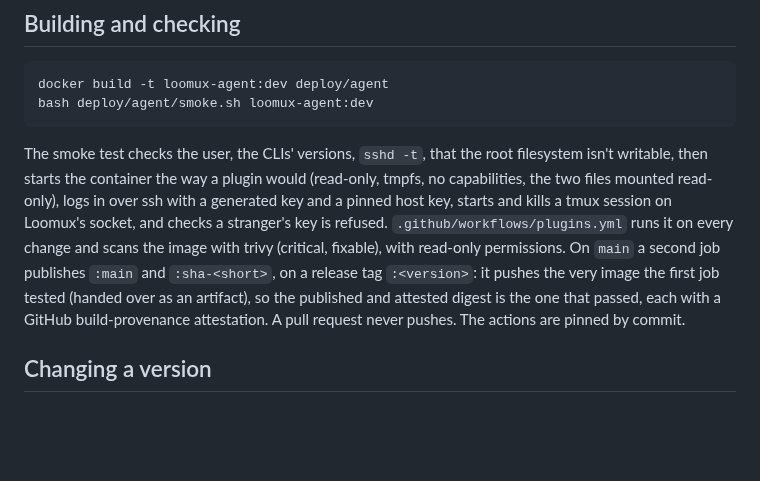
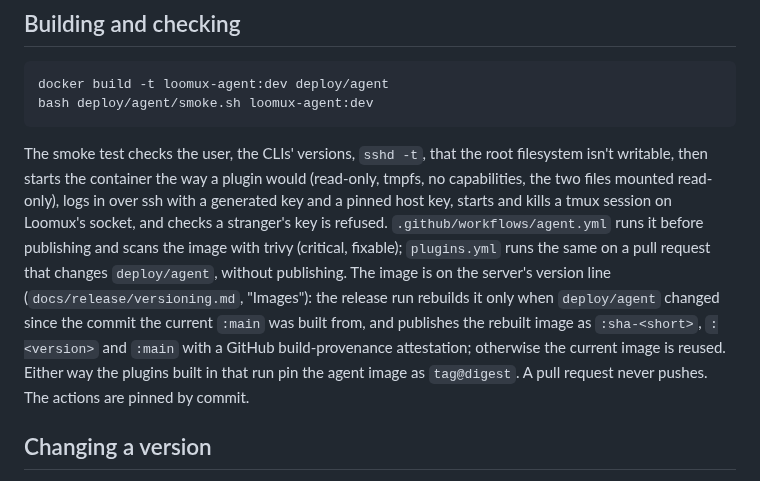
Before and after one commit to loomux/server, a Markdown page: docs/deploy/agent-image.md, the part around the change. GitHub-like rendering; blank space fills up the shorter version.

```diff
--- a/docs/deploy/agent-image.md
+++ b/docs/deploy/agent-image.md
@@ -85,14 +85,17 @@ root filesystem isn't writable, then starts the container the way a
 plugin would (read-only, tmpfs, no capabilities, the two files mounted
 read-only), logs in over ssh with a generated key and a pinned host key,
 starts and kills a tmux session on Loomux's socket, and checks a
-stranger's key is refused. `.github/workflows/plugins.yml` runs it on
-every change and scans the image with trivy (critical, fixable), with
-read-only permissions. On `main` a second job publishes `:main` and
-`:sha-<short>`, on a release tag `:<version>`: it pushes the very image
-the first job tested (handed over as an artifact), so the published and
-attested digest is the one that passed, each with a GitHub
-build-provenance attestation. A pull request never pushes. The actions
-are pinned by commit.
+stranger's key is refused. `.github/workflows/agent.yml` runs it before
+publishing and scans the image with trivy (critical, fixable);
+`plugins.yml` runs the same on a pull request that changes
+`deploy/agent`, without publishing. The image is on the server's
+version line (`docs/release/versioning.md`, "Images"): the release run
+rebuilds it only when `deploy/agent` changed since the commit the
+current `:main` was built from, and publishes the rebuilt image as
+`:sha-<short>`, `:<version>` and `:main` with a GitHub build-provenance
+attestation; otherwise the current image is reused. Either way the
+plugins built in that run pin the agent image as `tag@digest`. A pull
+request never pushes. The actions are pinned by commit.
 
 ## Changing a version
 
```
Also changed, not shown: changes/loom-194-release-train.md (added, +3 -0 lines), docs/release/versioning.md (+2 -2 lines).
